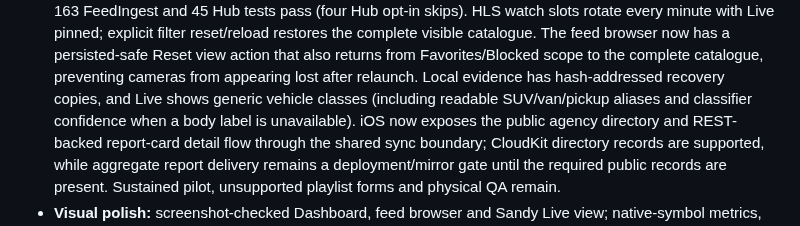
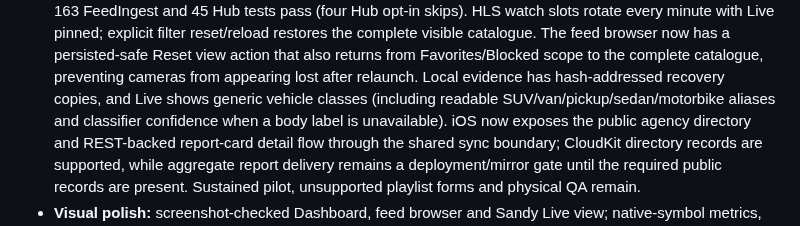
Before and after one commit to noktirnal42/PlateWatch, a Markdown page: docs/PROJECTS.md, the part around the change. GitHub-like rendering.

Commit message:
Document expanded live vehicle labels

```diff
--- a/docs/PROJECTS.md
+++ b/docs/PROJECTS.md
@@ -66,7 +66,7 @@ tests must stay green before its status advances.
   The feed browser now has a persisted-safe Reset view action that also returns from Favorites/Blocked scope
   to the complete catalogue, preventing cameras from appearing lost after relaunch.
   Local evidence has hash-addressed recovery copies, and Live shows generic vehicle classes (including
-  readable SUV/van/pickup aliases and classifier confidence when a body label is unavailable).
+  readable SUV/van/pickup/sedan/motorbike aliases and classifier confidence when a body label is unavailable).
   iOS now exposes the public agency directory and REST-backed report-card detail flow through the shared
   sync boundary; CloudKit directory records are supported, while aggregate report delivery remains a
   deployment/mirror gate until the required public records are present.
```
